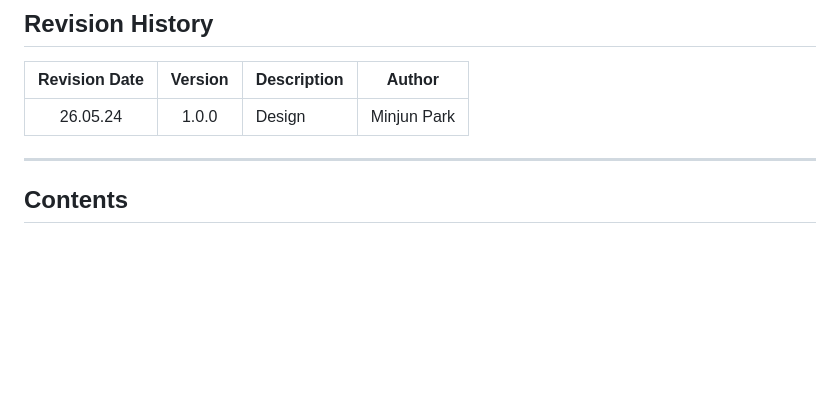
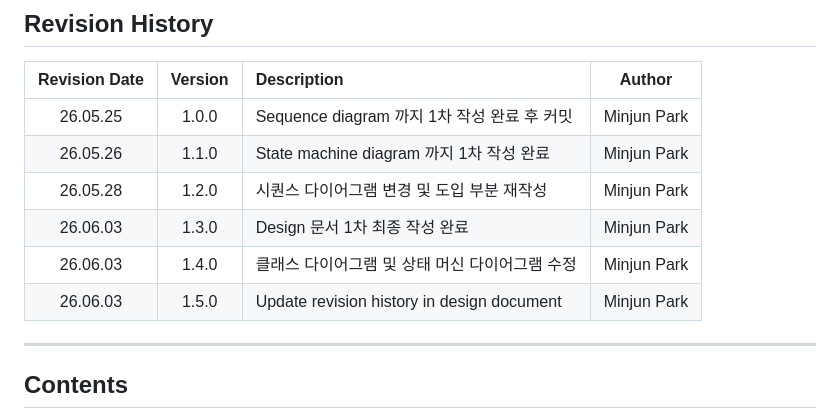
Before and after one commit to MiinJuun/OSS_Project, a Markdown page: Design_22211988_박민준.md, the part around the change. GitHub-like rendering; blank space fills up the shorter version.

Commit message:
Update revision history in design document

```diff
--- a/Design_22211988_박민준.md
+++ b/Design_22211988_박민준.md
@@ -19,7 +19,12 @@
 
 | Revision Date | Version | Description | Author |
 | :---: | :---: | :--- | :---: |
-| 26.05.24 | 1.0.0 | Design | Minjun Park |
+| 26.05.25 | 1.0.0 | Sequence diagram 까지 1차 작성 완료 후 커밋 | Minjun Park |
+| 26.05.26 | 1.1.0 | State machine diagram 까지 1차 작성 완료 | Minjun Park |
+| 26.05.28 | 1.2.0 | 시퀀스 다이어그램 변경 및 도입 부분 재작성 | Minjun Park |
+| 26.06.03 | 1.3.0 | Design 문서 1차 최종 작성 완료 | Minjun Park |
+| 26.06.03 | 1.4.0 | 클래스 다이어그램 및 상태 머신 다이어그램 수정 | Minjun Park |
+| 26.06.03 | 1.5.0 | Update revision history in design document | Minjun Park |
 
 ---
 
```
